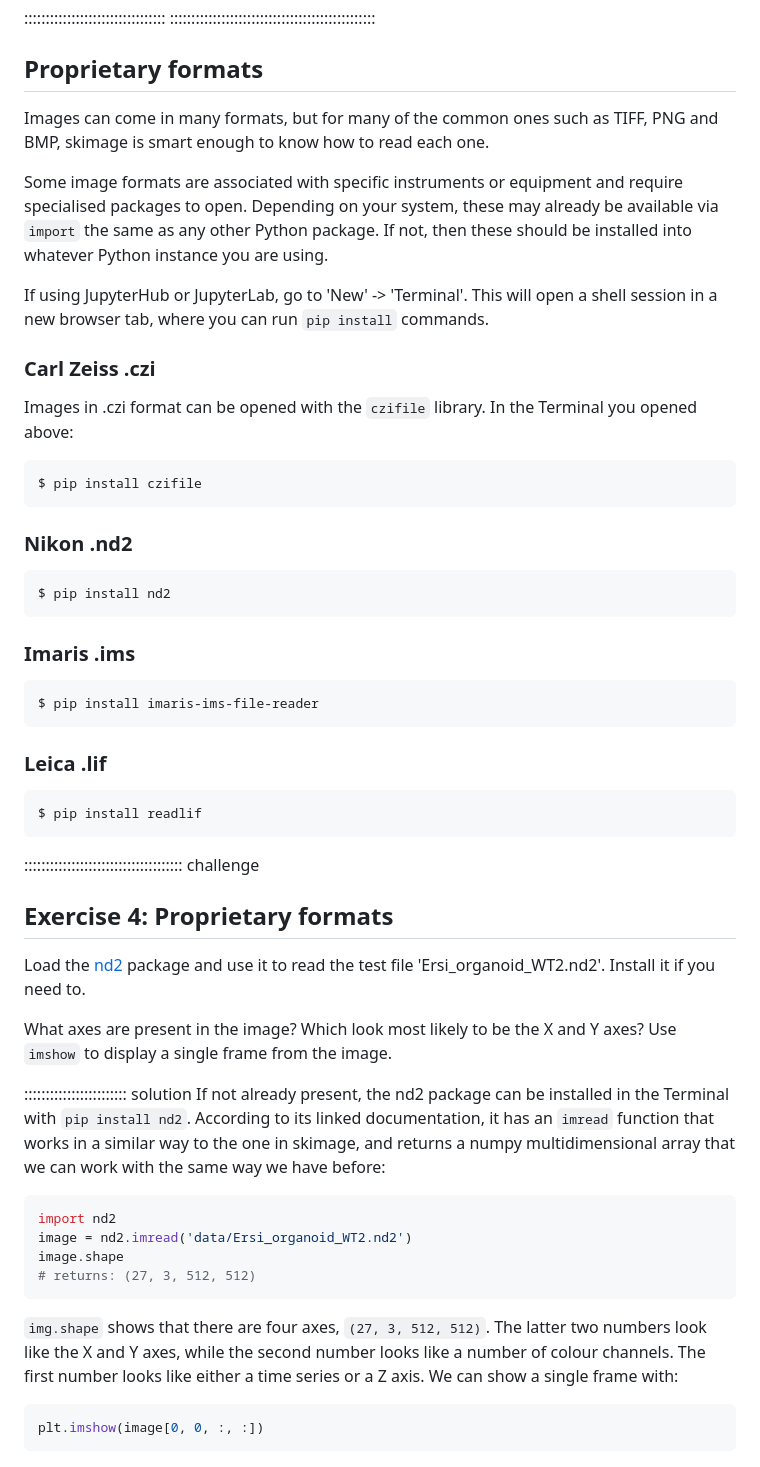
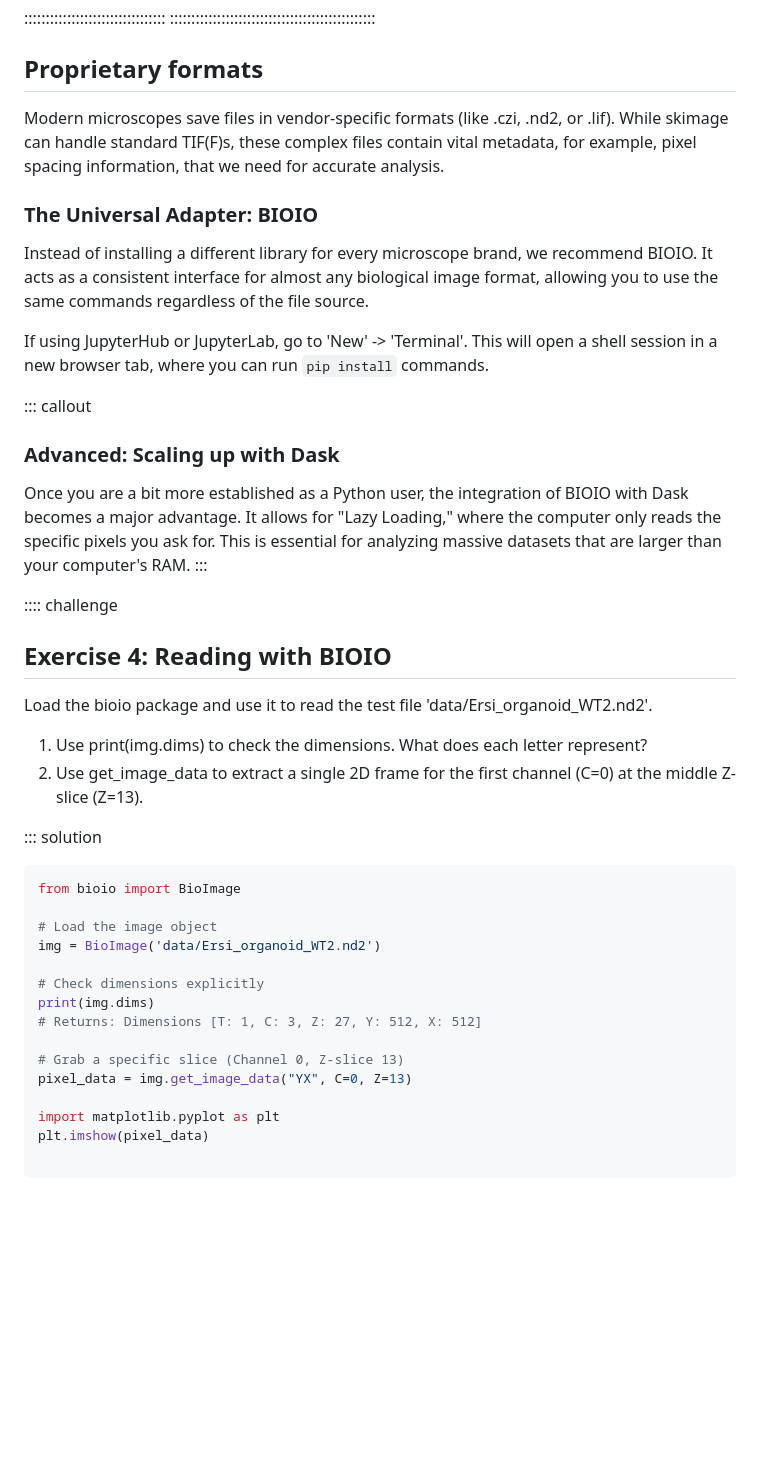
Before and after one commit to IGC-Advanced-Imaging-Resource/image-analysis-python-napari, a Markdown page: episodes/01-opening-and-checking-an-image.md, the part around one of its changes. GitHub-like rendering; blank space fills up the shorter version.

Commit message:
Update proprietary images to BIOIO workflow. Discussed in #4

````diff
--- a/episodes/01-opening-and-checking-an-image.md
+++ b/episodes/01-opening-and-checking-an-image.md
@@ -255,66 +255,46 @@ plt.show()
 
 ## Proprietary formats
 
-Images can come in many formats, but for many of the common ones such as TIFF,
-PNG and BMP, skimage is smart enough to know how to read each one.
+Modern microscopes save files in vendor-specific formats (like .czi, .nd2, or .lif). While skimage can handle standard TIF(F)s, these complex files contain vital metadata, for example, pixel spacing information, that we need for accurate analysis.
 
-Some image formats are associated with specific instruments or equipment and
-require specialised packages to open. Depending on your system, these may
-already be available via `import` the same as any other Python package. If
-not, then these should be installed into whatever Python instance you are
-using.
+
+### The Universal Adapter: BIOIO
+
+Instead of installing a different library for every microscope brand, we recommend BIOIO. It acts as a consistent interface for almost any biological image format, allowing you to use the same commands regardless of the file source.
 
 If using JupyterHub or JupyterLab, go to 'New' -> 'Terminal'. This will open
 a shell session in a new browser tab, where you can run `pip install` commands.
 
-### Carl Zeiss .czi
+::: callout
+### Advanced: Scaling up with Dask
+Once you are a bit more established as a Python user, the integration of BIOIO with Dask becomes a major advantage. It allows for "Lazy Loading," where the computer only reads the specific pixels you ask for. This is essential for analyzing massive datasets that are larger than your computer's RAM.
+:::
 
-Images in .czi format can be opened with the `czifile` library. In the Terminal
-you opened above:
+:::: challenge
+## Exercise 4: Reading with BIOIO
 
-    $ pip install czifile
+Load the bioio package and use it to read the test file 'data/Ersi_organoid_WT2.nd2'.
 
-### Nikon .nd2
+1. Use print(img.dims) to check the dimensions. What does each letter represent?
+2. Use get_image_data to extract a single 2D frame for the first channel (C=0) at the middle Z-slice (Z=13).
 
-    $ pip install nd2
+::: solution
+```python
+from bioio import BioImage
 
-### Imaris .ims
+# Load the image object
+img = BioImage('data/Ersi_organoid_WT2.nd2')
 
-    $ pip install imaris-ims-file-reader
+# Check dimensions explicitly
+print(img.dims)
+# Returns: Dimensions [T: 1, C: 3, Z: 27, Y: 512, X: 512]
 
-### Leica .lif
+# Grab a specific slice (Channel 0, Z-slice 13)
+pixel_data = img.get_image_data("YX", C=0, Z=13)
 
-    $ pip install readlif
+import matplotlib.pyplot as plt
+plt.imshow(pixel_data)
 
-
-::::::::::::::::::::::::::::::::::::: challenge
-## Exercise 4: Proprietary formats
-
-Load the [nd2](https://www.talleylambert.com/nd2/#installation) package and use it to read
-the test file 'Ersi_organoid_WT2.nd2'. Install it if you need to.
-
-What axes are present in the image? Which look most likely to be the X and
-Y axes? Use `imshow` to display a single frame from the image.
-
-:::::::::::::::::::::::: solution
-If not already present, the nd2 package can be installed in the Terminal with
-`pip install nd2`. According to its linked documentation, it has
-an `imread` function that works in a similar way to the one in skimage, and returns a numpy
-multidimensional array that we can work with the same way we have before:
-
-```python
-import nd2
-image = nd2.imread('data/Ersi_organoid_WT2.nd2')
-image.shape
-# returns: (27, 3, 512, 512)
-```
-
-`img.shape` shows that there are four axes, `(27, 3, 512, 512)`. The latter two numbers look like
-the X and Y axes, while the second number looks like a number of colour channels. The first number
-looks like either a time series or a Z axis. We can show a single frame with:
-
-```python
-plt.imshow(image[0, 0, :, :])
 ```
 
 ![](fig/1_6_nd2_image_frame.jpg){alt='ND2 image'}
````
Also changed, not shown: other parts of episodes/01-opening-and-checking-an-image.md (+13 -48 lines).
